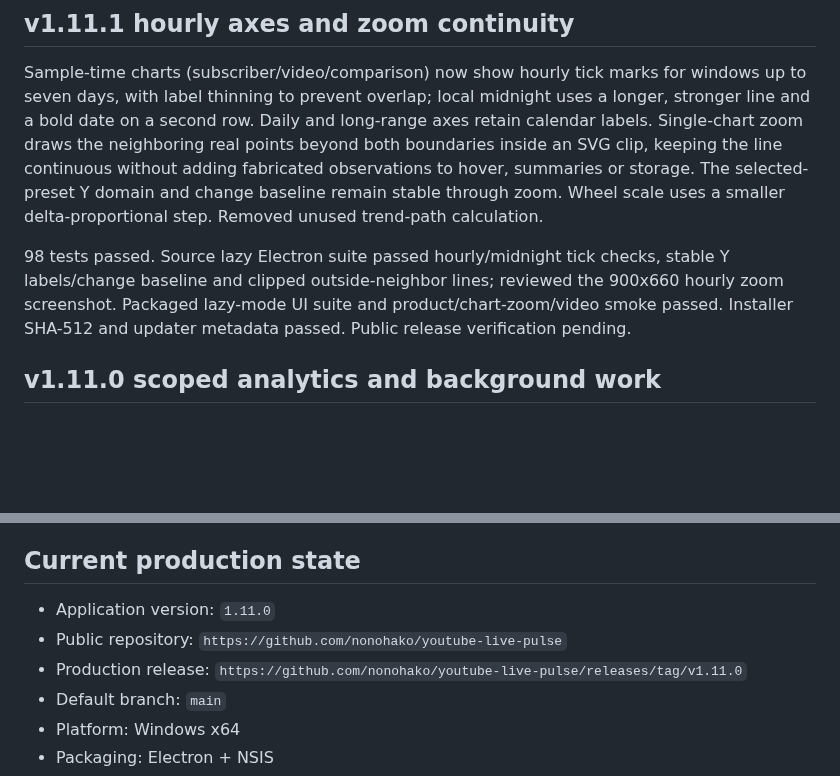
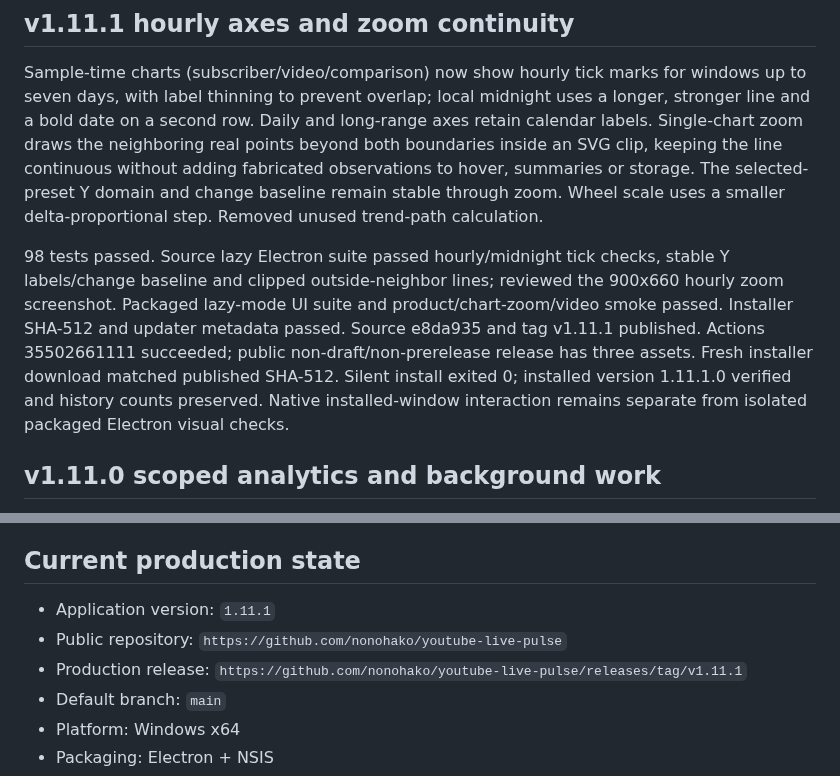
Before and after one commit to nonohako/youtube-live-pulse, a Markdown page: handoff.md, 2 parts joined by grey strips. Rendered like a GitHub page; blank space fills up the shorter version.

Commit message:
docs: record v1.11.1 release verification

```diff
--- a/handoff.md
+++ b/handoff.md
@@ -6,7 +6,7 @@ Last updated: 2026-09-20
 
 Sample-time charts (subscriber/video/comparison) now show hourly tick marks for windows up to seven days, with label thinning to prevent overlap; local midnight uses a longer, stronger line and a bold date on a second row. Daily and long-range axes retain calendar labels. Single-chart zoom draws the neighboring real points beyond both boundaries inside an SVG clip, keeping the line continuous without adding fabricated observations to hover, summaries or storage. The selected-preset Y domain and change baseline remain stable through zoom. Wheel scale uses a smaller delta-proportional step. Removed unused trend-path calculation.
 
-98 tests passed. Source lazy Electron suite passed hourly/midnight tick checks, stable Y labels/change baseline and clipped outside-neighbor lines; reviewed the 900x660 hourly zoom screenshot. Packaged lazy-mode UI suite and product/chart-zoom/video smoke passed. Installer SHA-512 and updater metadata passed. Public release verification pending.
+98 tests passed. Source lazy Electron suite passed hourly/midnight tick checks, stable Y labels/change baseline and clipped outside-neighbor lines; reviewed the 900x660 hourly zoom screenshot. Packaged lazy-mode UI suite and product/chart-zoom/video smoke passed. Installer SHA-512 and updater metadata passed. Source e8da935 and tag v1.11.1 published. Actions 35502661111 succeeded; public non-draft/non-prerelease release has three assets. Fresh installer download matched published SHA-512. Silent install exited 0; installed version 1.11.1.0 verified and history counts preserved. Native installed-window interaction remains separate from isolated packaged Electron visual checks.
 
 ## v1.11.0 scoped analytics and background work
 
@@ -56,9 +56,9 @@ Local v1.7.1 validation: x64 NSIS build succeeded, packaged dashboard smoke exit
 
 ## Current production state
 
-- Application version: `1.11.0`
+- Application version: `1.11.1`
 - Public repository: `https://github.com/nonohako/youtube-live-pulse`
-- Production release: `https://github.com/nonohako/youtube-live-pulse/releases/tag/v1.11.0`
+- Production release: `https://github.com/nonohako/youtube-live-pulse/releases/tag/v1.11.1`
 - Default branch: `main`
 - Platform: Windows x64
 - Packaging: Electron + NSIS
```
Also changed, not shown: AGENTS.md (+1 -1 lines).
